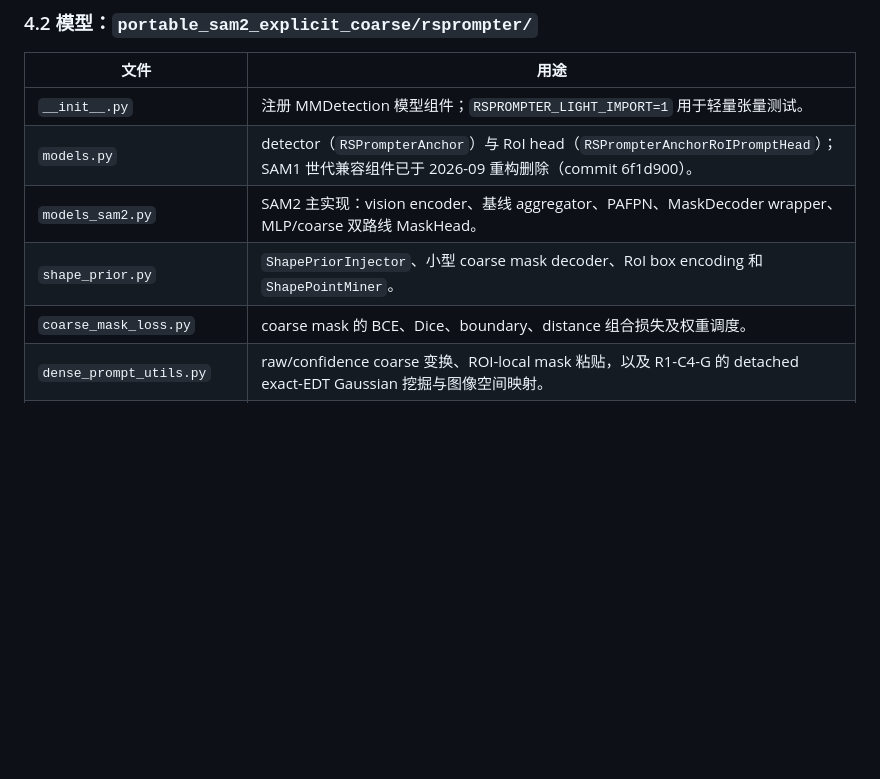
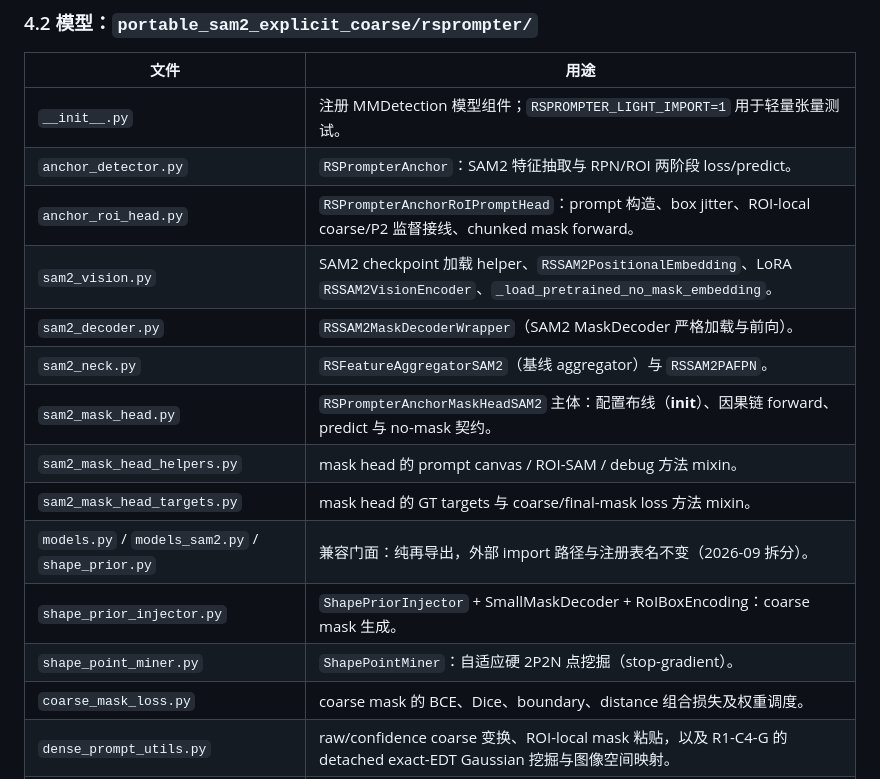
Before and after one commit to Wangcheng238686/new, a Markdown page: PROJECT_ARCHITECTURE.md, the part around the change. GitHub-like rendering; blank space fills up the shorter version.

Commit message:
docs: PROJECT_ARCHITECTURE rsprompter 表同步拆分后清单
models/models_sam2/shape_prior 三行替换为 11 个实现模块 + 门面说明行；
每一行标注类职责，注明门面保证外部 import 与注册名不变

```diff
--- a/PROJECT_ARCHITECTURE.md
+++ b/PROJECT_ARCHITECTURE.md
@@ -217,9 +217,17 @@ rsprompter_anchor_satS_v11_sam2_large_full.py
 | 文件 | 用途 |
 |---|---|
 | `__init__.py` | 注册 MMDetection 模型组件；`RSPROMPTER_LIGHT_IMPORT=1` 用于轻量张量测试。 |
-| `models.py` | detector（`RSPrompterAnchor`）与 RoI head（`RSPrompterAnchorRoIPromptHead`）；SAM1 世代兼容组件已于 2026-09 重构删除（commit 6f1d900）。 |
-| `models_sam2.py` | SAM2 主实现：vision encoder、基线 aggregator、PAFPN、MaskDecoder wrapper、MLP/coarse 双路线 MaskHead。 |
-| `shape_prior.py` | `ShapePriorInjector`、小型 coarse mask decoder、RoI box encoding 和 `ShapePointMiner`。 |
+| `anchor_detector.py` | `RSPrompterAnchor`：SAM2 特征抽取与 RPN/ROI 两阶段 loss/predict。 |
+| `anchor_roi_head.py` | `RSPrompterAnchorRoIPromptHead`：prompt 构造、box jitter、ROI-local coarse/P2 监督接线、chunked mask forward。 |
+| `sam2_vision.py` | SAM2 checkpoint 加载 helper、`RSSAM2PositionalEmbedding`、LoRA `RSSAM2VisionEncoder`、`_load_pretrained_no_mask_embedding`。 |
+| `sam2_decoder.py` | `RSSAM2MaskDecoderWrapper`（SAM2 MaskDecoder 严格加载与前向）。 |
+| `sam2_neck.py` | `RSFeatureAggregatorSAM2`（基线 aggregator）与 `RSSAM2PAFPN`。 |
+| `sam2_mask_head.py` | `RSPrompterAnchorMaskHeadSAM2` 主体：配置布线（__init__）、因果链 forward、predict 与 no-mask 契约。 |
+| `sam2_mask_head_helpers.py` | mask head 的 prompt canvas / ROI-SAM / debug 方法 mixin。 |
+| `sam2_mask_head_targets.py` | mask head 的 GT targets 与 coarse/final-mask loss 方法 mixin。 |
+| `models.py` / `models_sam2.py` / `shape_prior.py` | 兼容门面：纯再导出，外部 import 路径与注册表名不变（2026-09 拆分）。 |
+| `shape_prior_injector.py` | `ShapePriorInjector` + SmallMaskDecoder + RoIBoxEncoding：coarse mask 生成。 |
+| `shape_point_miner.py` | `ShapePointMiner`：自适应硬 2P2N 点挖掘（stop-gradient）。 |
 | `coarse_mask_loss.py` | coarse mask 的 BCE、Dice、boundary、distance 组合损失及权重调度。 |
 | `dense_prompt_utils.py` | raw/confidence coarse 变换、ROI-local mask 粘贴，以及 R1-C4-G 的 detached exact-EDT Gaussian 挖掘与图像空间映射。 |
 | `p2_boundary_refiner.py` | C5-v2 的 P2 高频边界残差模块；实现 raw-only forward support、受限残差和 boundary auxiliary loss。 |
```
